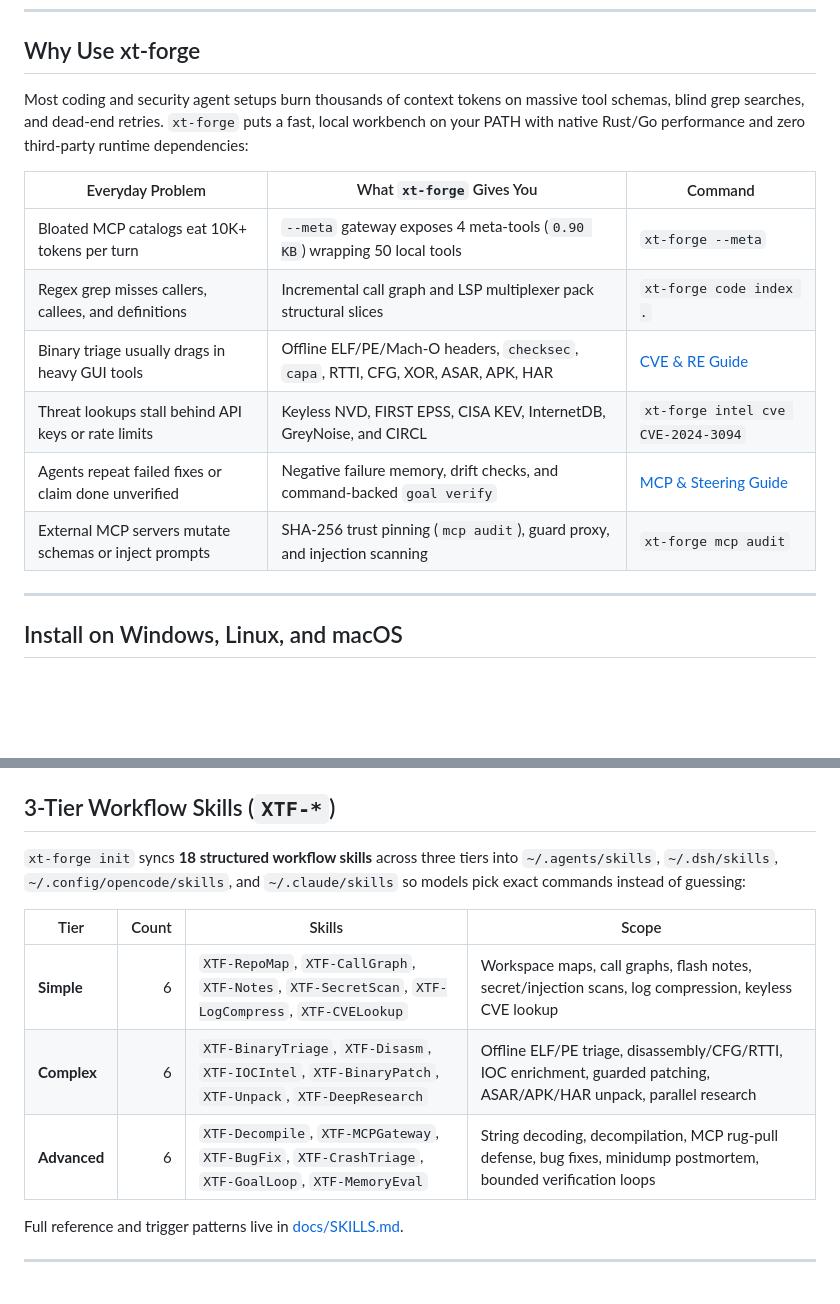
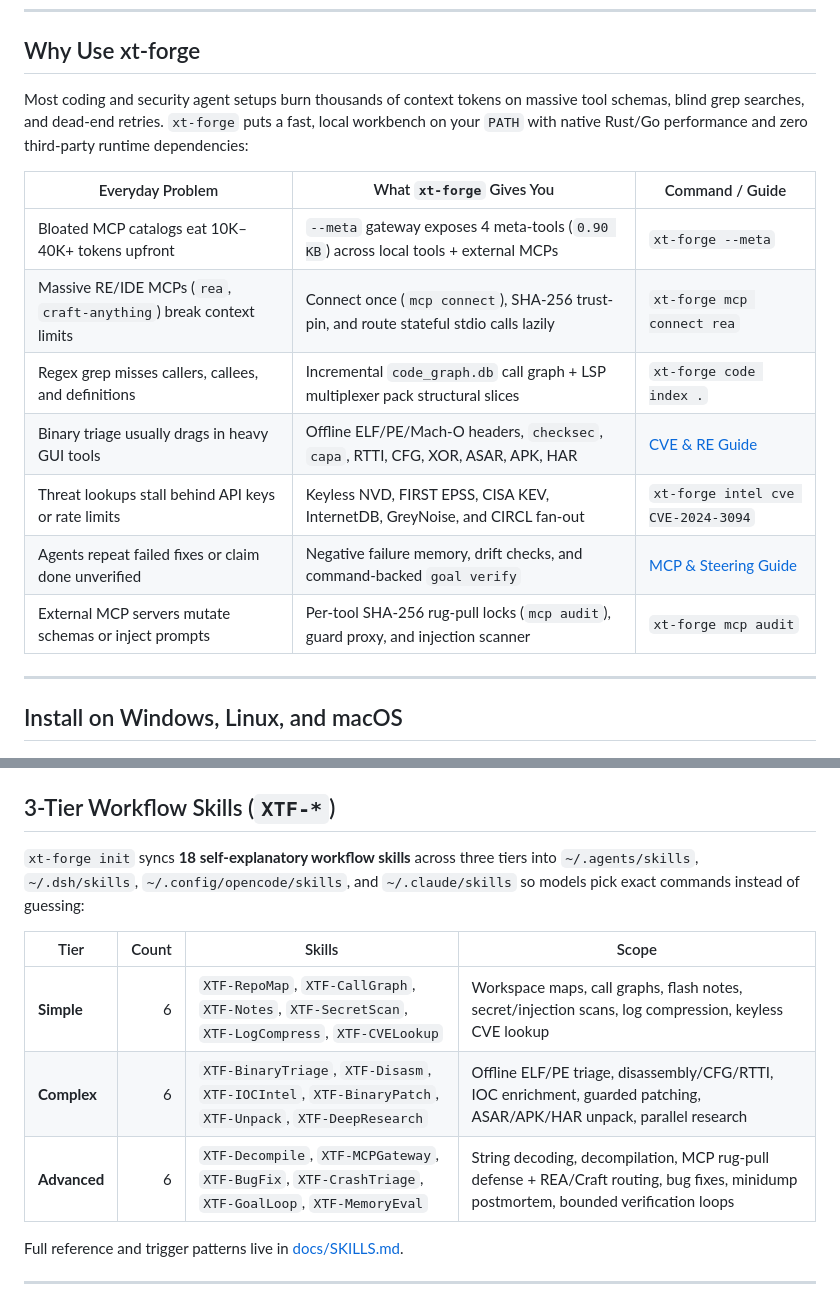
Before and after one commit to XtrComSu/xt-forge, a Markdown page: README.md, 2 parts joined by grey strips. GitHub-like rendering; blank space fills up the shorter version.

```diff
--- a/README.md
+++ b/README.md
@@ -11,16 +21,17 @@
 
 ## Why Use xt-forge
 
-Most coding and security agent setups burn thousands of context tokens on massive tool schemas, blind grep searches, and dead-end retries. `xt-forge` puts a fast, local workbench on your PATH with native Rust/Go performance and zero third-party runtime dependencies:
+Most coding and security agent setups burn thousands of context tokens on massive tool schemas, blind grep searches, and dead-end retries. `xt-forge` puts a fast, local workbench on your `PATH` with native Rust/Go performance and zero third-party runtime dependencies:
 
-| Everyday Problem | What `xt-forge` Gives You | Command |
+| Everyday Problem | What `xt-forge` Gives You | Command / Guide |
 | --- | --- | --- |
-| Bloated MCP catalogs eat 10K+ tokens per turn | `--meta` gateway exposes 4 meta-tools (`0.90 KB`) wrapping 50 local tools | `xt-forge --meta` |
-| Regex grep misses callers, callees, and definitions | Incremental call graph and LSP multiplexer pack structural slices | `xt-forge code index .` |
+| Bloated MCP catalogs eat 10K–40K+ tokens upfront | `--meta` gateway exposes 4 meta-tools (`0.90 KB`) across local tools + external MCPs | `xt-forge --meta` |
+| Massive RE/IDE MCPs (`rea`, `craft-anything`) break context limits | Connect once (`mcp connect`), SHA-256 trust-pin, and route stateful stdio calls lazily | `xt-forge mcp connect rea` |
+| Regex grep misses callers, callees, and definitions | Incremental `code_graph.db` call graph + LSP multiplexer pack structural slices | `xt-forge code index .` |
 | Binary triage usually drags in heavy GUI tools | Offline ELF/PE/Mach-O headers, `checksec`, `capa`, RTTI, CFG, XOR, ASAR, APK, HAR | [CVE & RE Guide](docs/CVE-AND-REVERSE-ENGINEERING.md) |
-| Threat lookups stall behind API keys or rate limits | Keyless NVD, FIRST EPSS, CISA KEV, InternetDB, GreyNoise, and CIRCL | `xt-forge intel cve CVE-2024-3094` |
+| Threat lookups stall behind API keys or rate limits | Keyless NVD, FIRST EPSS, CISA KEV, InternetDB, GreyNoise, and CIRCL fan-out | `xt-forge intel cve CVE-2024-3094` |
 | Agents repeat failed fixes or claim done unverified | Negative failure memory, drift checks, and command-backed `goal verify` | [MCP & Steering Guide](docs/MCP-GATEWAY-AND-STEERING.md) |
-| External MCP servers mutate schemas or inject prompts | SHA-256 trust pinning (`mcp audit`), guard proxy, and injection scanning | `xt-forge mcp audit` |
+| External MCP servers mutate schemas or inject prompts | Per-tool SHA-256 rug-pull locks (`mcp audit`), guard proxy, and injection scanner | `xt-forge mcp audit` |
 
 ---
 
@@ -77,12 +160,12 @@ Want an AI coding agent (Claude Code, Codex CLI, OpenCode, DSH, Cursor) to insta
 ## 3-Tier Workflow Skills (`XTF-*`)
 
-`xt-forge init` syncs **18 structured workflow skills** across three tiers into `~/.agents/skills`, `~/.dsh/skills`, `~/.config/opencode/skills`, and `~/.claude/skills` so models pick exact commands instead of guessing:
+`xt-forge init` syncs **18 self-explanatory workflow skills** across three tiers into `~/.agents/skills`, `~/.dsh/skills`, `~/.config/opencode/skills`, and `~/.claude/skills` so models pick exact commands instead of guessing:
 
 | Tier | Count | Skills | Scope |
 | --- | ---: | --- | --- |
 | **Simple** | 6 | `XTF-RepoMap`, `XTF-CallGraph`, `XTF-Notes`, `XTF-SecretScan`, `XTF-LogCompress`, `XTF-CVELookup` | Workspace maps, call graphs, flash notes, secret/injection scans, log compression, keyless CVE lookup |
 | **Complex** | 6 | `XTF-BinaryTriage`, `XTF-Disasm`, `XTF-IOCIntel`, `XTF-BinaryPatch`, `XTF-Unpack`, `XTF-DeepResearch` | Offline ELF/PE triage, disassembly/CFG/RTTI, IOC enrichment, guarded patching, ASAR/APK/HAR unpack, parallel research |
-| **Advanced** | 6 | `XTF-Decompile`, `XTF-MCPGateway`, `XTF-BugFix`, `XTF-CrashTriage`, `XTF-GoalLoop`, `XTF-MemoryEval` | String decoding, decompilation, MCP rug-pull defense, bug fixes, minidump postmortem, bounded verification loops |
+| **Advanced** | 6 | `XTF-Decompile`, `XTF-MCPGateway`, `XTF-BugFix`, `XTF-CrashTriage`, `XTF-GoalLoop`, `XTF-MemoryEval` | String decoding, decompilation, MCP rug-pull defense + REA/Craft routing, bug fixes, minidump postmortem, bounded verification loops |
 
 Full reference and trigger patterns live in [docs/SKILLS.md](docs/SKILLS.md).
 
```
Also changed, not shown: other parts of README.md (+94 -44 lines), docs/assets/mcp-rea-craft.gif (added), docs/assets/overview-showcase.gif, docs/assets/re-intel-triage.gif (added).
